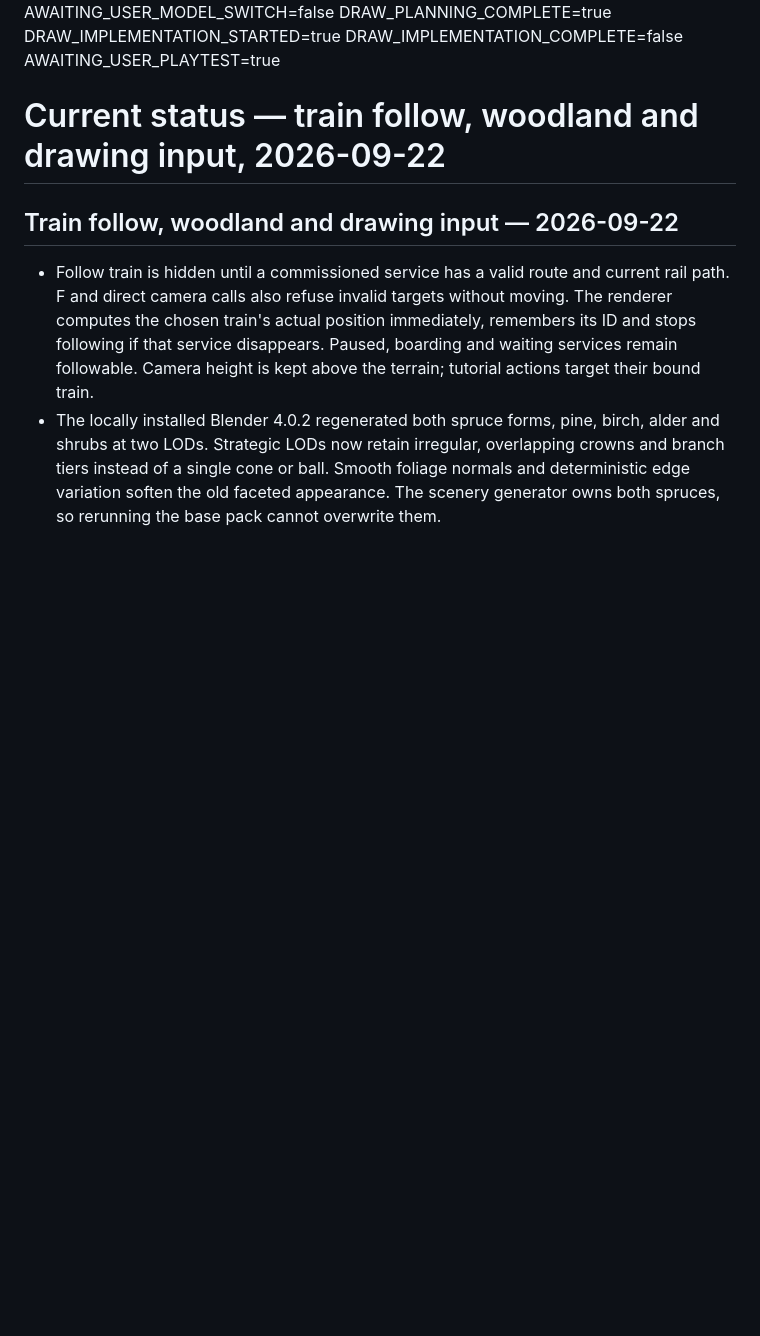
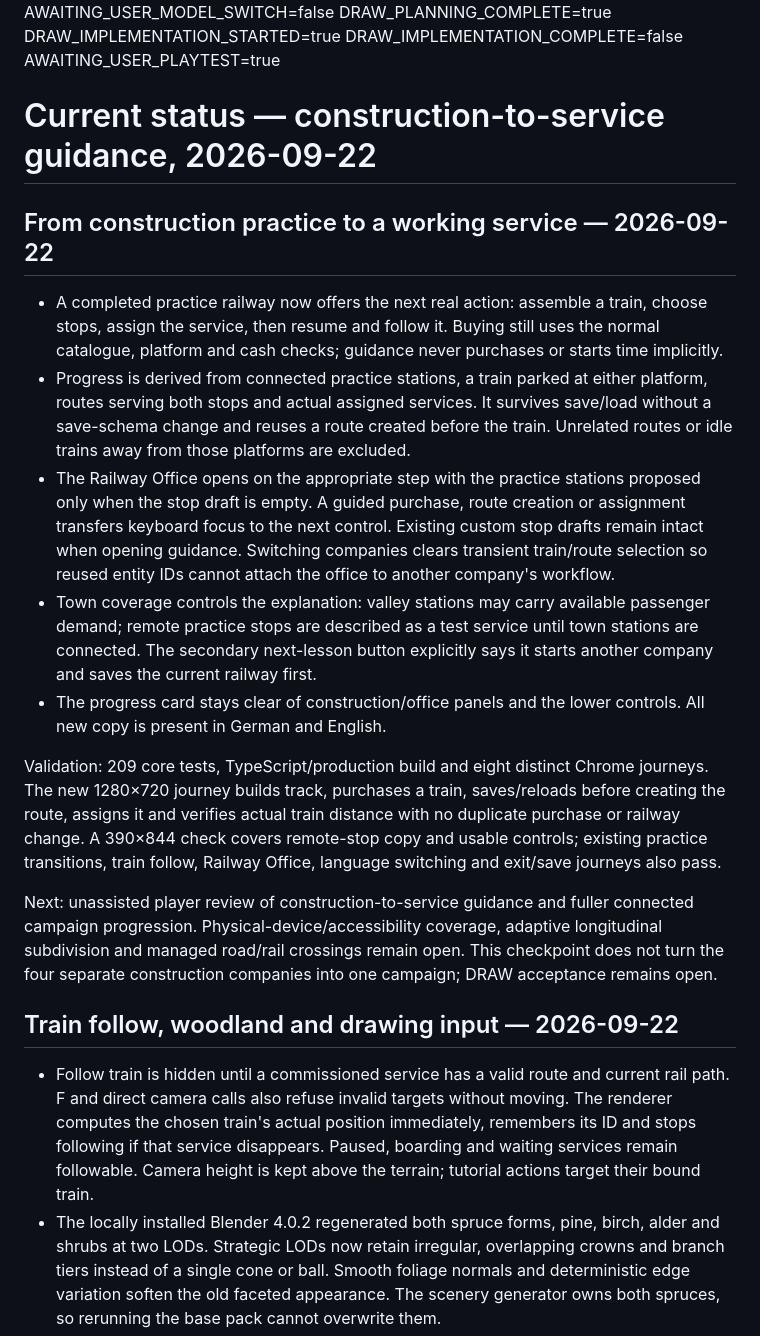
Before and after one commit to YorkStack/Rail_Frontier, a Markdown page: CURRENT_STATUS.md, the part around the change. Rendered like a GitHub page; blank space fills up the shorter version.

```diff
--- a/CURRENT_STATUS.md
+++ b/CURRENT_STATUS.md
@@ -15,7 +15,21 @@ DRAW_IMPLEMENTATION_STARTED=true
 DRAW_IMPLEMENTATION_COMPLETE=false
 AWAITING_USER_PLAYTEST=true
 
-# Current status — train follow, woodland and drawing input, 2026-09-22
+# Current status — construction-to-service guidance, 2026-09-22
+
+## From construction practice to a working service — 2026-09-22
+
+- A completed practice railway now offers the next real action: assemble a train, choose stops, assign the service, then resume and follow it. Buying still uses the normal catalogue, platform and cash checks; guidance never purchases or starts time implicitly.
+- Progress is derived from connected practice stations, a train parked at either platform, routes serving both stops and actual assigned services. It survives save/load without a save-schema change and reuses a route created before the train. Unrelated routes or idle trains away from those platforms are excluded.
+- The Railway Office opens on the appropriate step with the practice stations proposed only when the stop draft is empty. A guided purchase, route creation or assignment transfers keyboard focus to the next control. Existing custom stop drafts remain intact when opening guidance. Switching companies clears transient train/route selection so reused entity IDs cannot attach the office to another company's workflow.
+- Town coverage controls the explanation: valley stations may carry available passenger demand; remote practice stops are described as a test service until town stations are connected. The secondary next-lesson button explicitly says it starts another company and saves the current railway first.
+- The progress card stays clear of construction/office panels and the lower controls. All new copy is present in German and English.
+
+Validation: 209 core tests, TypeScript/production build and eight distinct Chrome journeys. The new 1280×720 journey builds track, purchases a train, saves/reloads before creating the route, assigns it and verifies actual train distance with no duplicate purchase or railway change. A 390×844 check covers remote-stop copy and usable controls; existing practice transitions, train follow, Railway Office, language switching and exit/save journeys also pass.
+
+Next: unassisted player review of construction-to-service guidance and fuller connected campaign progression. Physical-device/accessibility coverage, adaptive longitudinal subdivision and managed road/rail crossings remain open. This checkpoint does not turn the four separate construction companies into one campaign; DRAW acceptance remains open.
+
+
 
 ## Train follow, woodland and drawing input — 2026-09-22
 
```
Also changed, not shown: IMPLEMENTATION_PLAN.md (+12 -0 lines), README.md (+12 -0 lines), docs/screenshots/practice-first-service.png (added), 7 other files.
